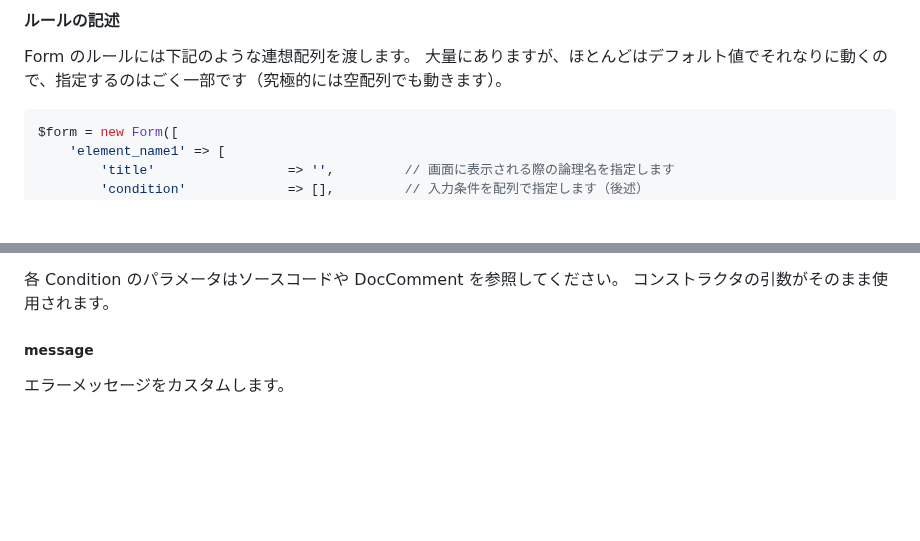
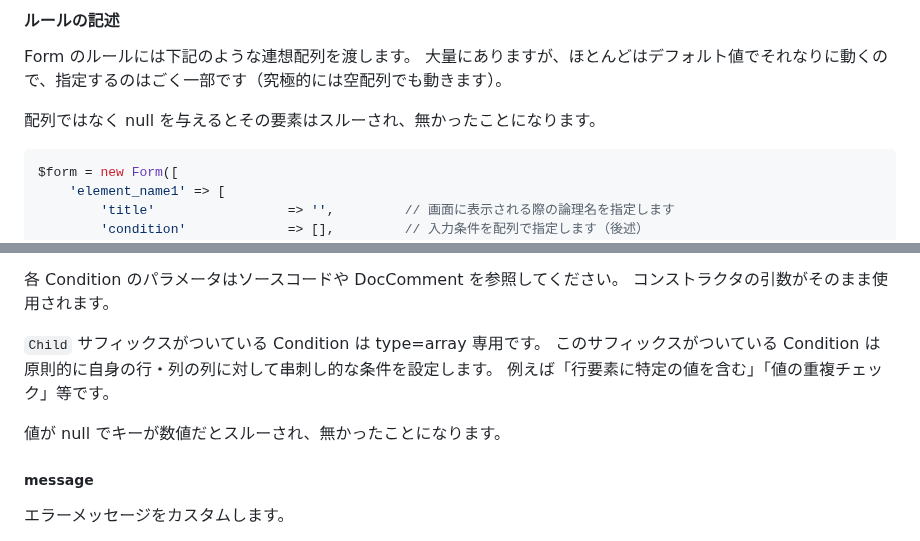
Before and after one commit to arima-ryunosuke/php-validator, a Markdown page: README.md, 2 parts joined by grey strips. Rendered like a GitHub page; blank space fills up the shorter version.

````diff
--- a/README.md
+++ b/README.md
@@ -68,6 +68,8 @@ example ではほぼすべての機能を使用しているので参考にして
 
 Form のルールには下記のような連想配列を渡します。
 大量にありますが、ほとんどはデフォルト値でそれなりに動くので、指定するのはごく一部です（究極的には空配列でも動きます）。
+
+配列ではなく null を与えるとその要素はスルーされ、無かったことになります。
 
 ```php
 $form = new Form([
@@ -148,6 +150,12 @@ $rule = [
 
 各 Condition のパラメータはソースコードや DocComment を参照してください。
 コンストラクタの引数がそのまま使用されます。
+
+`Child` サフィックスがついている Condition は type=array 専用です。
+このサフィックスがついている Condition は原則的に自身の行・列の列に対して串刺し的な条件を設定します。
+例えば「行要素に特定の値を含む」「値の重複チェック」等です。
+
+値が null でキーが数値だとスルーされ、無かったことになります。
 
 ##### message
 
````
Also changed, not shown: RELEASE.md (+12 -0 lines).
